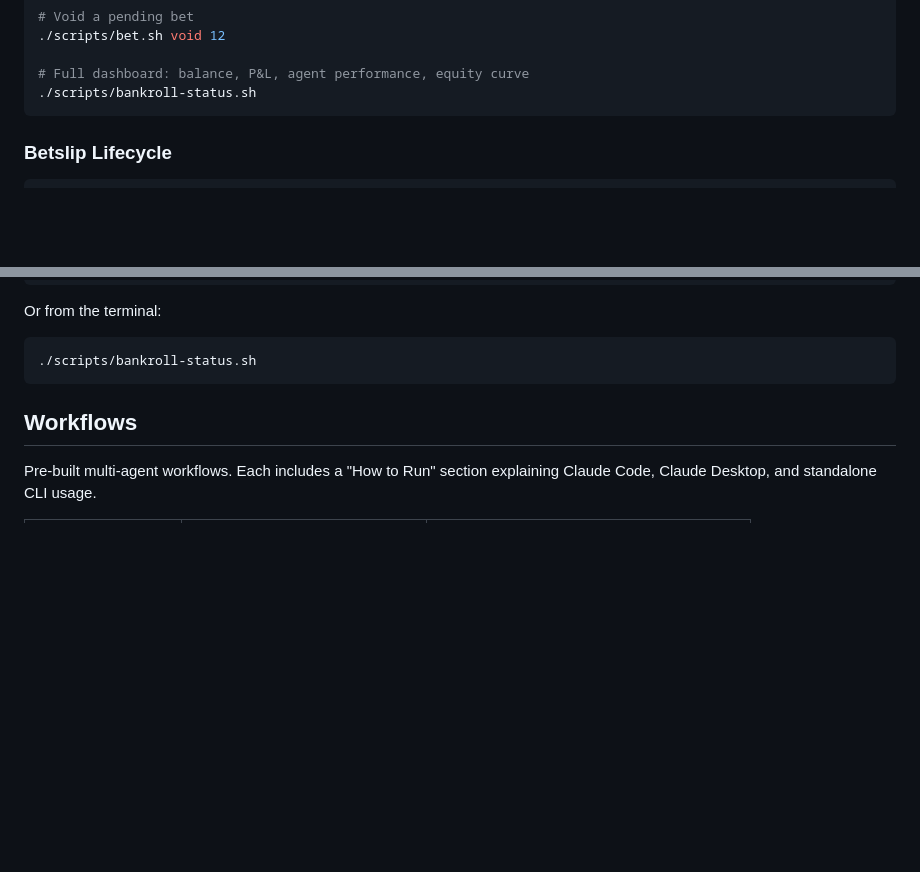
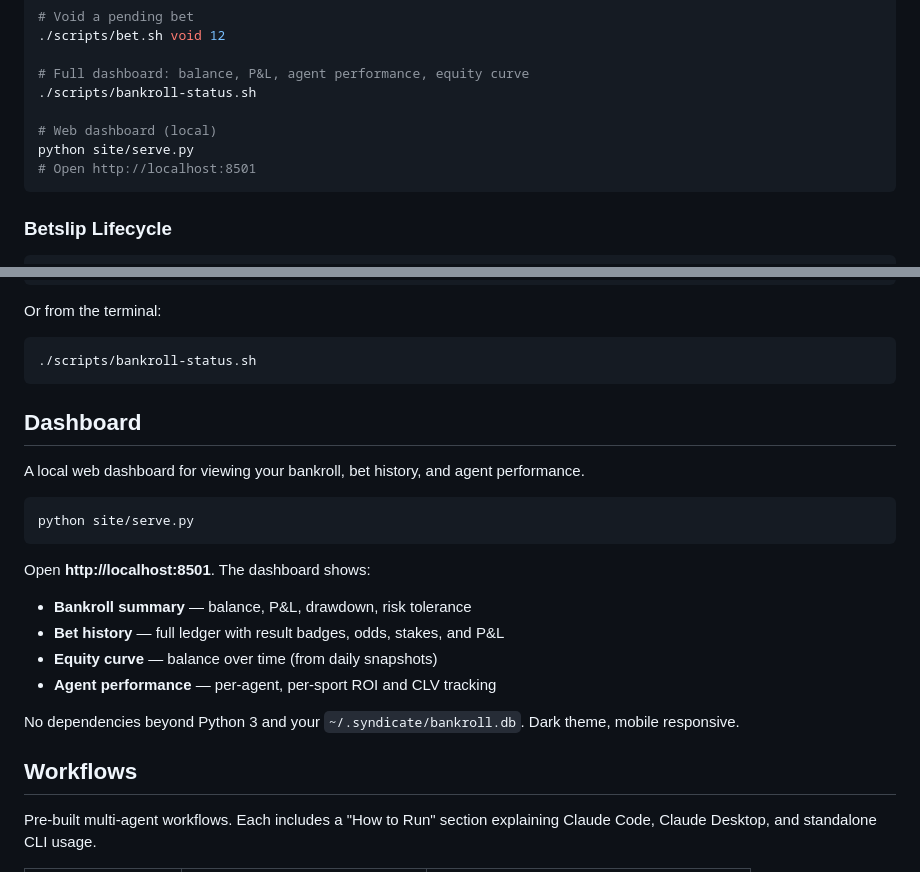
Before and after one commit to hmdavis/the-syndicate, a Markdown page: README.md, 2 parts joined by grey strips. GitHub-like rendering; blank space fills up the shorter version.

Commit message:
Add dashboard section to README
Document the local web dashboard (site/serve.py) in the README
with usage instructions and feature overview. Also add the
serve command to the CLI scripts quick reference.

Co-Authored-By: Claude Opus 4.6 (1M context) <noreply@anthropic.com>

````diff
--- a/README.md
+++ b/README.md
@@ -124,6 +124,10 @@ For quick entries from the terminal without opening Claude Code.
 
 # Full dashboard: balance, P&L, agent performance, equity curve
 ./scripts/bankroll-status.sh
+
+# Web dashboard (local)
+python site/serve.py
+# Open http://localhost:8501
 ```
 
 ### Betslip Lifecycle
@@ -173,6 +177,23 @@ Or from the terminal:
 ```bash
 ./scripts/bankroll-status.sh
 ```
+
+## Dashboard
+
+A local web dashboard for viewing your bankroll, bet history, and agent performance.
+
+```bash
+python site/serve.py
+```
+
+Open **http://localhost:8501**. The dashboard shows:
+
+- **Bankroll summary** — balance, P&L, drawdown, risk tolerance
+- **Bet history** — full ledger with result badges, odds, stakes, and P&L
+- **Equity curve** — balance over time (from daily snapshots)
+- **Agent performance** — per-agent, per-sport ROI and CLV tracking
+
+No dependencies beyond Python 3 and your `~/.syndicate/bankroll.db`. Dark theme, mobile responsive.
 
 ## Workflows
 
````
